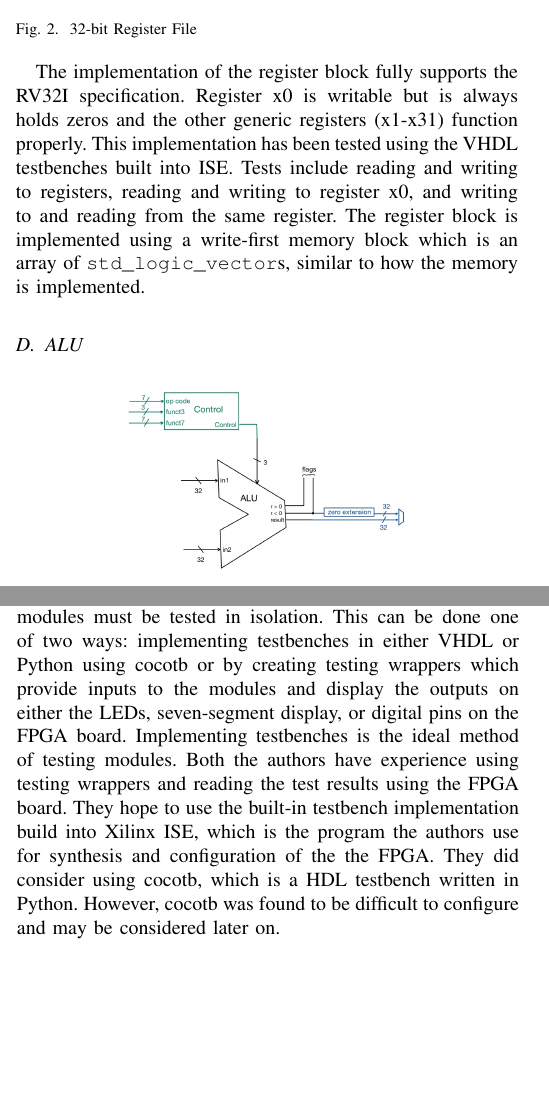
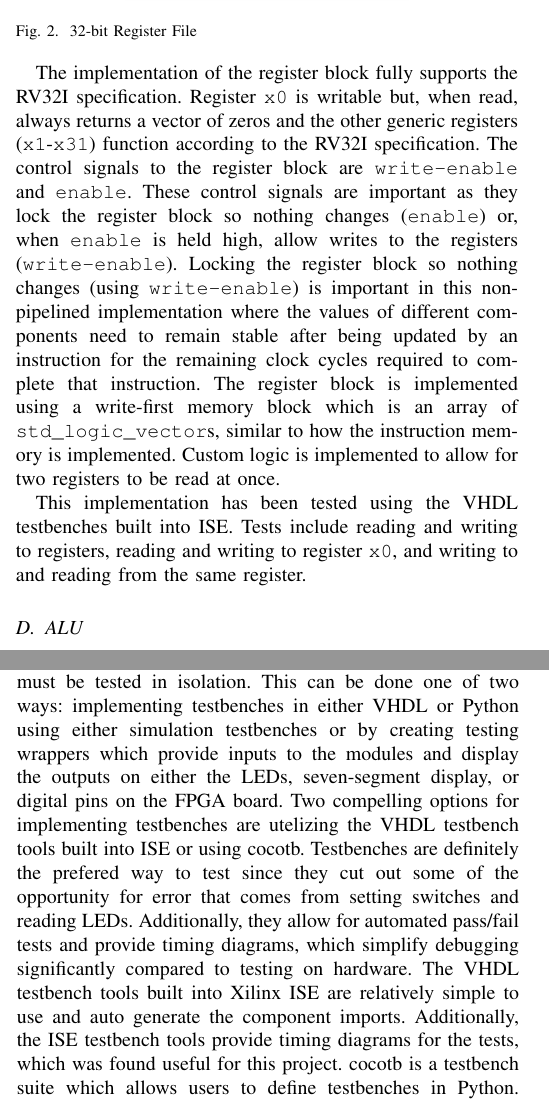
Before and after one commit to ethanjansen/riscv-cpu, a LaTeX paper (paper/cptr380_final_paper.tex): two parts of the columns of pages 2 and 3 of 4, joined at a grey line, cut so that both start at the same text, the shorter picture padded with empty space. Compiled offline with pdfLaTeX.

Commit message:
minor changes

```diff
--- a/paper/cptr380_final_paper.tex
+++ b/paper/cptr380_final_paper.tex
@@ -141,10 +141,17 @@ As per RV32I specification, data memory will support storing/loading halfwords a
     \caption{32-bit Register File}
 \end{figure}
 The implementation of the register block fully supports the RV32I specification.
-Register x0 is writable but is always holds zeros and the other generic registers (x1-x31) function properly.
+Register \verb|x0| is writable but, when read, always returns a vector of zeros and the other generic registers (\verb|x1|-\verb|x31|) function according to the RV32I specification.
+The control signals to the register block are \verb|write-enable| and \verb|enable|.
+These control signals are important as they lock the register block so nothing changes (\verb|enable|) or, when \verb|enable| is held high, allow writes to the registers (\verb|write-enable|).
+Locking the register block so nothing changes (using \verb|write-enable|) is important in this non-pipelined implementation where the values of different components need to remain
+ stable after being updated by an instruction for the remaining clock cycles required to complete that instruction.
+The register block is implemented using a write-first memory block which is an array of \verb|std_logic_vector|s, similar to how the instruction memory is implemented.
+Custom logic is implemented to allow for two registers to be read at once.
+
 This implementation has been tested using the VHDL testbenches built into ISE.
-Tests include reading and writing to registers, reading and writing to register x0, and writing to and reading from the same register.
-The register block is implemented using a write-first memory block which is an array of \verb|std_logic_vector|s, similar to how the memory is implemented.
+Tests include reading and writing to registers, reading and writing to register \verb|x0|, and writing to and reading from the same register.
+
 
 \subsection{ALU}
 \begin{figure}[!h]
@@ -221,9 +228,10 @@ This is planned for future work.
 
 \section{Testing \& Design Review}
 To verify this project's RISC-V implementation is valid, a few methods can be used. First of all, the individual modules must be tested in isolation.
-This can be done one of two ways: implementing testbenches in either VHDL or Python using cocotb or by creating testing wrappers which provide inputs to the modules and display the outputs on either the LEDs, seven-segment display, or digital pins on the FPGA board.
-Implementing testbenches is the ideal method of testing modules.
-Both the authors have experience using testing wrappers and reading the test results using the FPGA board.
-They hope to use the built-in testbench implementation build into Xilinx ISE, which is the program the authors use for synthesis and configuration of the the FPGA.
-They did consider using cocotb, which is a HDL testbench written in Python.
-However, cocotb was found to be difficult to configure and may be considered later on.
+This can be done one of two ways: implementing testbenches in either VHDL or Python using either simulation testbenches or by creating testing wrappers which provide inputs to the modules and display the outputs on either the LEDs, seven-segment display, or digital pins on the FPGA board.
+Two compelling options for implementing testbenches are utelizing the VHDL testbench tools built into ISE or using cocotb.
+Testbenches are definitely the prefered way to test since they cut out some of the opportunity for error that comes from setting switches and reading LEDs.
+Additionally, they allow for automated pass/fail tests and provide timing diagrams, which simplify debugging significantly compared to testing on hardware.
+The VHDL testbench tools built into Xilinx ISE are relatively simple to use and auto generate the component imports.
+Additionally, the ISE testbench tools provide timing diagrams for the tests, which was found useful for this project.
+cocotb is a testbench suite which allows users to define testbenches in Python.
```
Also changed, not shown: paper/cptr380_final_paper.pdf, paper/cptr380_final_paper.tex (9 more changed lines).
